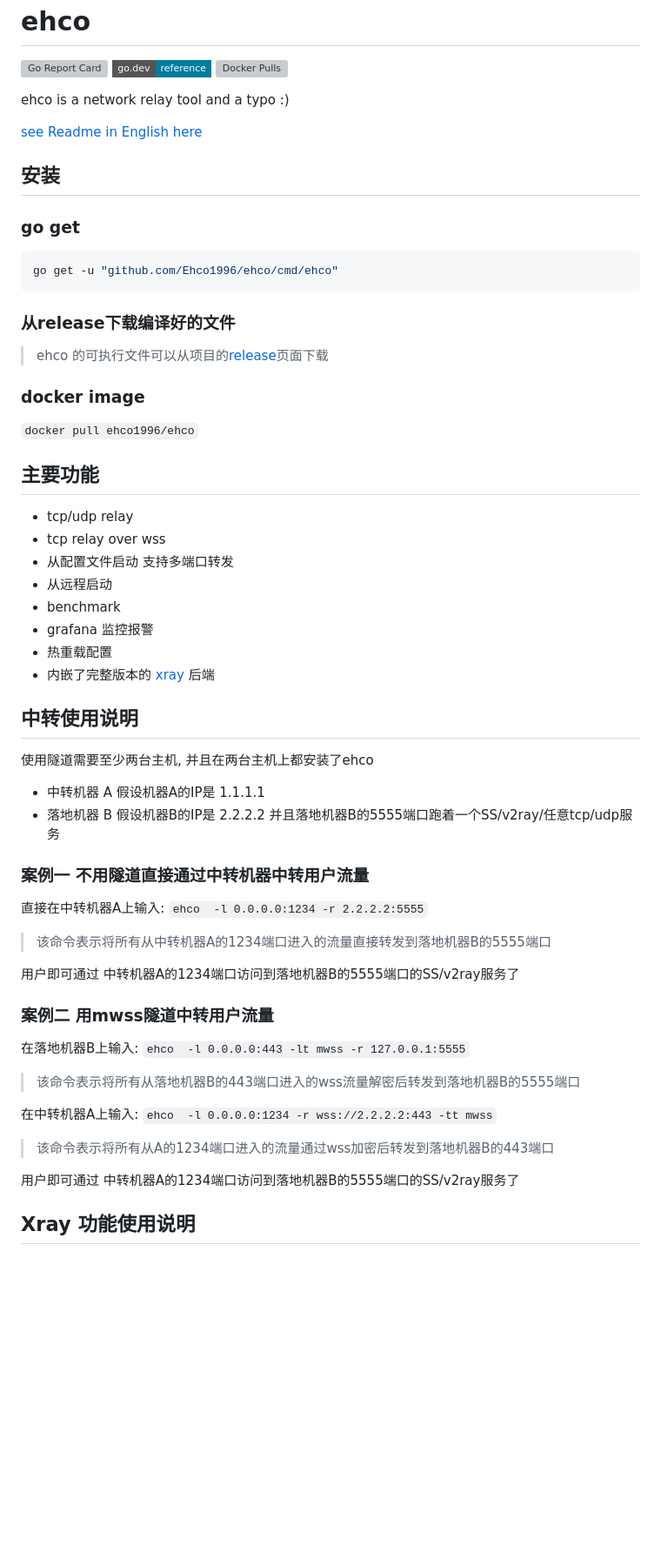
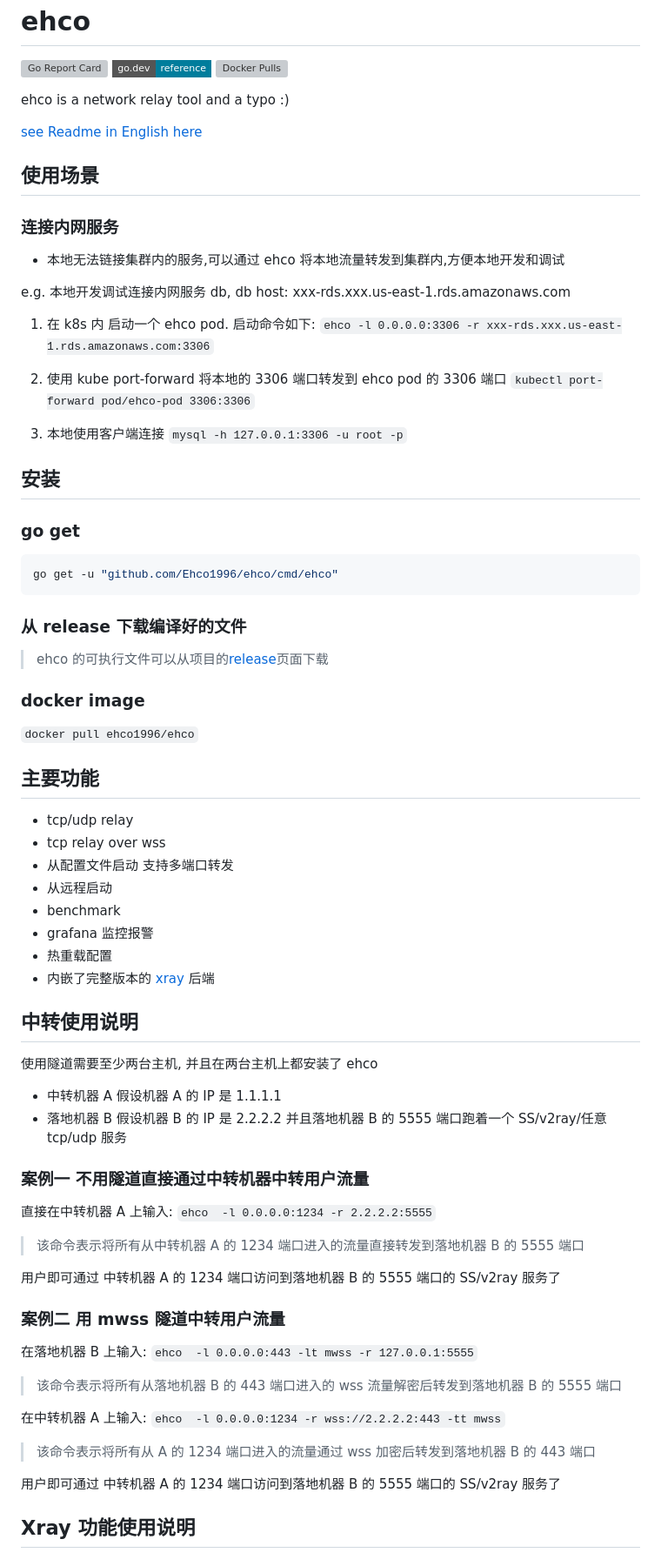
Before and after one commit to Ehco1996/ehco, a Markdown page: README.md, the part around one of its changes. Shown at 87% size. GitHub-like rendering; badges without logos; blank space fills up the shorter version; grey boxes are pictures that could not be loaded.

Commit message:
doc: opt doc

````diff
--- a/README.md
+++ b/README.md
@@ -8,6 +8,23 @@ ehco is a network relay tool and a typo :)
 
 [see Readme in English here](README_EN.md)
 
+## 使用场景
+
+### 连接内网服务
+
+-   本地无法链接集群内的服务,可以通过 ehco 将本地流量转发到集群内,方便本地开发和调试
+
+e.g. 本地开发调试连接内网服务 db, db host: xxx-rds.xxx.us-east-1.rds.amazonaws.com
+
+1. 在 k8s 内 启动一个 ehco pod. 启动命令如下:
+   `ehco -l 0.0.0.0:3306 -r xxx-rds.xxx.us-east-1.rds.amazonaws.com:3306`
+
+2. 使用 kube port-forward 将本地的 3306 端口转发到 ehco pod 的 3306 端口
+   `kubectl port-forward pod/ehco-pod 3306:3306`
+
+3. 本地使用客户端连接
+   `mysql -h 127.0.0.1:3306 -u root -p`
+
 ## 安装
 
 ### go get
@@ -16,51 +33,51 @@ ehco is a network relay tool and a typo :)
 go get -u "github.com/Ehco1996/ehco/cmd/ehco"
 ```
 
-### 从release下载编译好的文件
+### 从 release 下载编译好的文件
 
 > ehco 的可执行文件可以从项目的[release](https://github.com/Ehco1996/ehco/releases)页面下载
 
 ### docker image
 
- `docker pull ehco1996/ehco`
+`docker pull ehco1996/ehco`
 
 ## 主要功能
 
-* tcp/udp relay
-* tcp relay over wss
-* 从配置文件启动 支持多端口转发
-* 从远程启动
-* benchmark
-* grafana 监控报警
-* 热重载配置
-* 内嵌了完整版本的 [xray](https://github.com/XTLS/Xray-core) 后端
+-   tcp/udp relay
+-   tcp relay over wss
+-   从配置文件启动 支持多端口转发
+-   从远程启动
+-   benchmark
+-   grafana 监控报警
+-   热重载配置
+-   内嵌了完整版本的 [xray](https://github.com/XTLS/Xray-core) 后端
 
 ## 中转使用说明
 
-使用隧道需要至少两台主机, 并且在两台主机上都安装了ehco
+使用隧道需要至少两台主机, 并且在两台主机上都安装了 ehco
 
-* 中转机器 A 假设机器A的IP是 1.1.1.1
-* 落地机器 B 假设机器B的IP是 2.2.2.2 并且落地机器B的5555端口跑着一个SS/v2ray/任意tcp/udp服务
+-   中转机器 A 假设机器 A 的 IP 是 1.1.1.1
+-   落地机器 B 假设机器 B 的 IP 是 2.2.2.2 并且落地机器 B 的 5555 端口跑着一个 SS/v2ray/任意 tcp/udp 服务
 
 ### 案例一 不用隧道直接通过中转机器中转用户流量
 
-直接在中转机器A上输入: `ehco  -l 0.0.0.0:1234 -r 2.2.2.2:5555`
+直接在中转机器 A 上输入: `ehco  -l 0.0.0.0:1234 -r 2.2.2.2:5555`
 
-> 该命令表示将所有从中转机器A的1234端口进入的流量直接转发到落地机器B的5555端口
+> 该命令表示将所有从中转机器 A 的 1234 端口进入的流量直接转发到落地机器 B 的 5555 端口
 
-用户即可通过 中转机器A的1234端口访问到落地机器B的5555端口的SS/v2ray服务了
+用户即可通过 中转机器 A 的 1234 端口访问到落地机器 B 的 5555 端口的 SS/v2ray 服务了
 
-### 案例二 用mwss隧道中转用户流量
+### 案例二 用 mwss 隧道中转用户流量
 
-在落地机器B上输入: `ehco  -l 0.0.0.0:443 -lt mwss -r 127.0.0.1:5555`
+在落地机器 B 上输入: `ehco  -l 0.0.0.0:443 -lt mwss -r 127.0.0.1:5555`
 
-> 该命令表示将所有从落地机器B的443端口进入的wss流量解密后转发到落地机器B的5555端口
+> 该命令表示将所有从落地机器 B 的 443 端口进入的 wss 流量解密后转发到落地机器 B 的 5555 端口
 
-在中转机器A上输入: `ehco  -l 0.0.0.0:1234 -r wss://2.2.2.2:443 -tt mwss`
+在中转机器 A 上输入: `ehco  -l 0.0.0.0:1234 -r wss://2.2.2.2:443 -tt mwss`
 
-> 该命令表示将所有从A的1234端口进入的流量通过wss加密后转发到落地机器B的443端口
+> 该命令表示将所有从 A 的 1234 端口进入的流量通过 wss 加密后转发到落地机器 B 的 443 端口
 
-用户即可通过 中转机器A的1234端口访问到落地机器B的5555端口的SS/v2ray服务了
+用户即可通过 中转机器 A 的 1234 端口访问到落地机器 B 的 5555 端口的 SS/v2ray 服务了
 
 ## Xray 功能使用说明
 
````
Also changed, not shown: other parts of README.md (+20 -24 lines).
